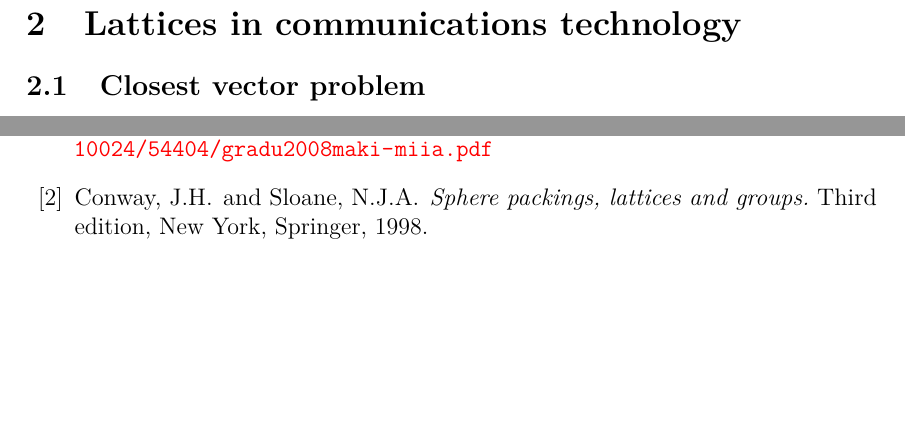
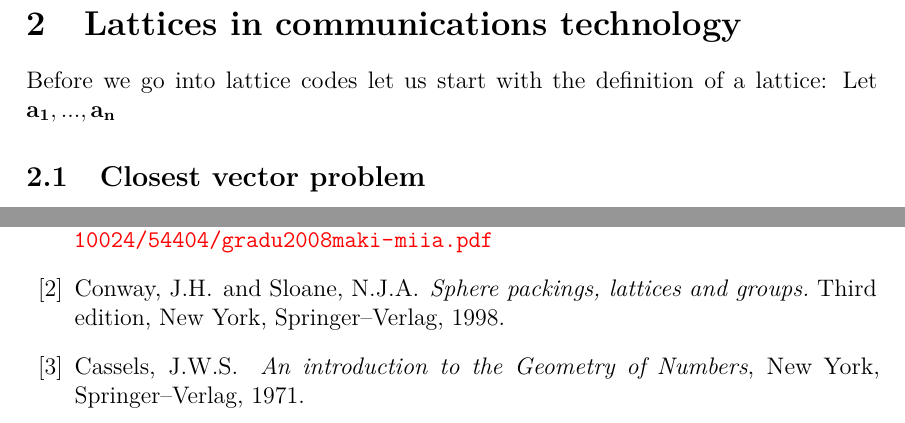
Before and after one commit to Hyper5phere/sphere-decoder, a LaTeX thesis (docs/report.tex): two parts of pages 6 and 10 of 10, joined at a grey line, cut so that both start at the same text, the shorter picture padded with empty space. Compiled offline with pdfLaTeX; a LaTeX package or settings file that is missing is left out.

Commit message:
report update

```diff
--- a/docs/report.tex
+++ b/docs/report.tex
@@ -255,6 +255,8 @@ Wireless communication has been a crucial part of modern information technology
 \clearpage
 
 \section{Lattices in communications technology}
+
+Before we go into lattice codes let us start with the definition of a lattice: Let $\mathbf{a_1}, ... , \mathbf{a_n}$
 
 \subsection{Closest vector problem}
 
@@ -289,7 +291,9 @@ Wireless communication has been a crucial part of modern information technology
   \url{https://www.doria.fi/bitstream/handle/10024/54404/gradu2008maki-miia.pdf}
 
 
-\bibitem{conway} Conway,\ J.H. and Sloane,\ N.J.A. \textit{Sphere packings, lattices and groups.} Third edition, New York, Springer, 1998.
+\bibitem{conway} Conway,\ J.H. and Sloane,\ N.J.A. \textit{Sphere packings, lattices and groups.} Third edition, New York, Springer--Verlag, 1998.
+
+\bibitem{cassels} Cassels, J.W.S. \textit{An introduction to the Geometry of Numbers}, New York, Springer--Verlag, 1971.
 
 
 \end{thebibliography}
```
Also changed, not shown: docs/report.pdf, docs/report.tex (2 more changed lines).
